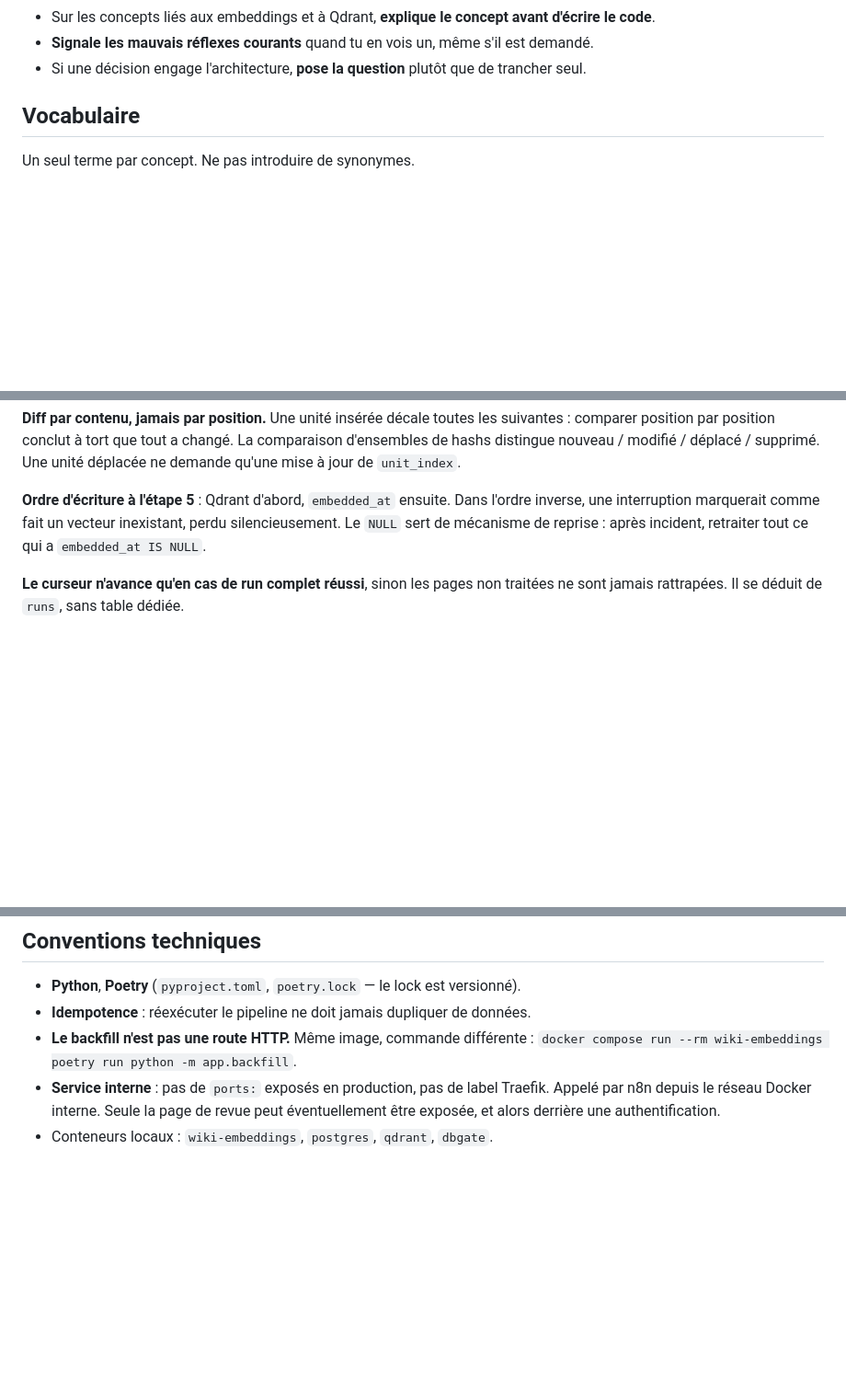
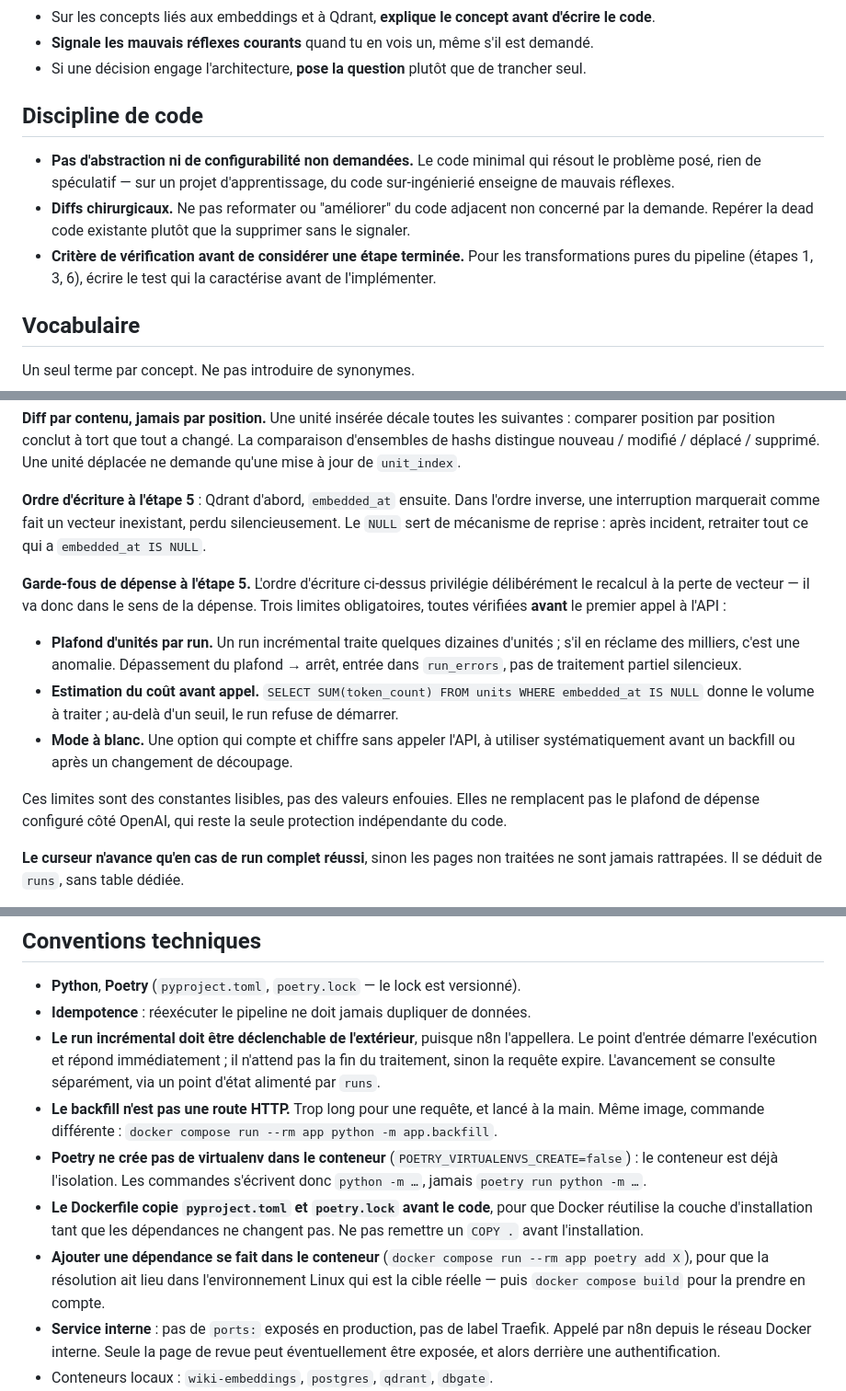
Before and after one commit to Victoire-gorge/wiki-embeddings, a Markdown page: CLAUDE.md, 3 parts joined by grey strips. Shown at 92% size. GitHub-like rendering; blank space fills up the shorter version.

Commit message:
docs: consigne la discipline de code et les garde-fous de dépense
Trois ajouts à CLAUDE.md : une section Discipline de code (pas
d'abstraction non demandée, diffs chirurgicaux, test caractérisant
écrit avant l'implémentation pour les étapes pures du pipeline) ; les
garde-fous obligatoires avant tout appel à l'API d'embeddings (plafond
d'unités, estimation de coût, mode à blanc) ; et la règle qu'une
suppression au nettoyage doit prouver son gain par la mesure, pas par
l'intuition. Complète aussi le réglage Qdrant (vecteur sparse réservé
dès la création de la collection) et les conventions Poetry/Docker
correspondant au Dockerfile corrigé dans le commit précédent.

```diff
--- a/CLAUDE.md
+++ b/CLAUDE.md
@@ -31,6 +31,16 @@ propre. La vitesse de livraison n'est pas le critère.
   code**.
 - **Signale les mauvais réflexes courants** quand tu en vois un, même s'il est demandé.
 - Si une décision engage l'architecture, **pose la question** plutôt que de trancher seul.
+
+## Discipline de code
+
+- **Pas d'abstraction ni de configurabilité non demandées.** Le code minimal qui résout le
+  problème posé, rien de spéculatif — sur un projet d'apprentissage, du code sur-ingénierié
+  enseigne de mauvais réflexes.
+- **Diffs chirurgicaux.** Ne pas reformater ou "améliorer" du code adjacent non concerné par la
+  demande. Repérer la dead code existante plutôt que la supprimer sans le signaler.
+- **Critère de vérification avant de considérer une étape terminée.** Pour les transformations
+  pures du pipeline (étapes 1, 3, 6), écrire le test qui la caractérise avant de l'implémenter.
 
 ## Vocabulaire
 
@@ -168,6 +185,21 @@ hashs distingue nouveau / modifié / déplacé / supprimé. Une unité déplacé
 une interruption marquerait comme fait un vecteur inexistant, perdu silencieusement. Le `NULL`
 sert de mécanisme de reprise : après incident, retraiter tout ce qui a `embedded_at IS NULL`.
 
+**Garde-fous de dépense à l'étape 5.** L'ordre d'écriture ci-dessus privilégie délibérément le
+recalcul à la perte de vecteur — il va donc dans le sens de la dépense. Trois limites obligatoires,
+toutes vérifiées **avant** le premier appel à l'API :
+
+- **Plafond d'unités par run.** Un run incrémental traite quelques dizaines d'unités ; s'il en
+  réclame des milliers, c'est une anomalie. Dépassement du plafond → arrêt, entrée dans
+  `run_errors`, pas de traitement partiel silencieux.
+- **Estimation du coût avant appel.** `SELECT SUM(token_count) FROM units WHERE embedded_at IS NULL`
+  donne le volume à traiter ; au-delà d'un seuil, le run refuse de démarrer.
+- **Mode à blanc.** Une option qui compte et chiffre sans appeler l'API, à utiliser
+  systématiquement avant un backfill ou après un changement de découpage.
+
+Ces limites sont des constantes lisibles, pas des valeurs enfouies. Elles ne remplacent pas le
+plafond de dépense configuré côté OpenAI, qui reste la seule protection indépendante du code.
+
 **Le curseur n'avance qu'en cas de run complet réussi**, sinon les pages non traitées ne sont
 jamais rattrapées. Il se déduit de `runs`, sans table dédiée.
 
@@ -261,8 +299,21 @@ régulièrement ou doit apparaître dans une interface, c'est une table.
 
 - **Python**, **Poetry** (`pyproject.toml`, `poetry.lock` — le lock est versionné).
 - **Idempotence** : réexécuter le pipeline ne doit jamais dupliquer de données.
-- **Le backfill n'est pas une route HTTP.** Même image, commande différente :
-  `docker compose run --rm wiki-embeddings poetry run python -m app.backfill`.
+- **Le run incrémental doit être déclenchable de l'extérieur**, puisque n8n l'appellera. Le point
+  d'entrée démarre l'exécution et répond immédiatement ; il n'attend pas la fin du traitement,
+  sinon la requête expire. L'avancement se consulte séparément, via un point d'état alimenté par
+  `runs`.
+- **Le backfill n'est pas une route HTTP.** Trop long pour une requête, et lancé à la main. Même
+  image, commande différente : `docker compose run --rm app python -m app.backfill`.
+- **Poetry ne crée pas de virtualenv dans le conteneur** (`POETRY_VIRTUALENVS_CREATE=false`) :
+  le conteneur est déjà l'isolation. Les commandes s'écrivent donc `python -m …`, jamais
+  `poetry run python -m …`.
+- **Le Dockerfile copie `pyproject.toml` et `poetry.lock` avant le code**, pour que Docker
+  réutilise la couche d'installation tant que les dépendances ne changent pas. Ne pas remettre
+  un `COPY .` avant l'installation.
+- **Ajouter une dépendance se fait dans le conteneur** (`docker compose run --rm app poetry add X`),
+  pour que la résolution ait lieu dans l'environnement Linux qui est la cible réelle — puis
+  `docker compose build` pour la prendre en compte.
 - **Service interne** : pas de `ports:` exposés en production, pas de label Traefik. Appelé par
   n8n depuis le réseau Docker interne. Seule la page de revue peut éventuellement être exposée,
   et alors derrière une authentification.
```
Also changed, not shown: other parts of CLAUDE.md (+13 -0 lines).
